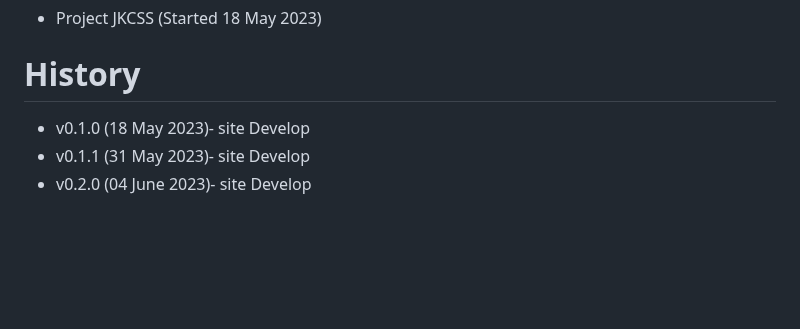
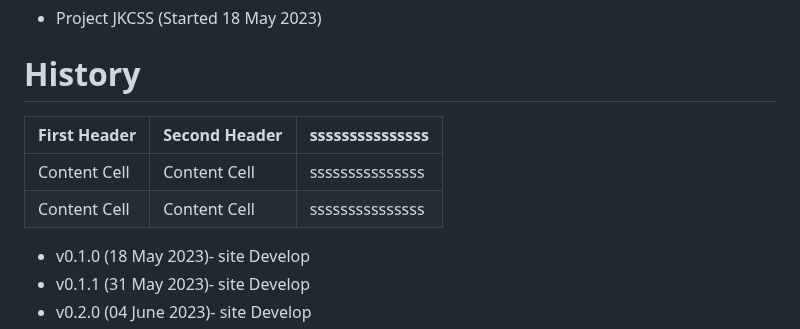
Before and after one commit to JKCSS-CSS-Framework/JKCSS-Framework, a Markdown page: README.md, the part around the change. Rendered like a GitHub page; blank space fills up the shorter version.

Commit message:
Update
Co-Authored-By: JehanKandy  <jehankandy@gmail.com>
Co-Authored-By: Vinura Pathirana <154809219+VinuraPathirana@users.noreply.github.com>

```diff
--- a/README.md
+++ b/README.md
@@ -33,7 +33,10 @@ All previous releases in [JKCSS](https://github.com/JKCSS/JKCSS-Framework)
 
 # History
 
-
+| First Header  | Second Header | sssssssssssssss |
+| ------------- | ------------- | --------------- |
+| Content Cell  | Content Cell  | sssssssssssssss |
+| Content Cell  | Content Cell  | sssssssssssssss |
 
 - v0.1.0 (18 May 2023)- site Develop
 - v0.1.1 (31 May 2023)- site Develop
```
